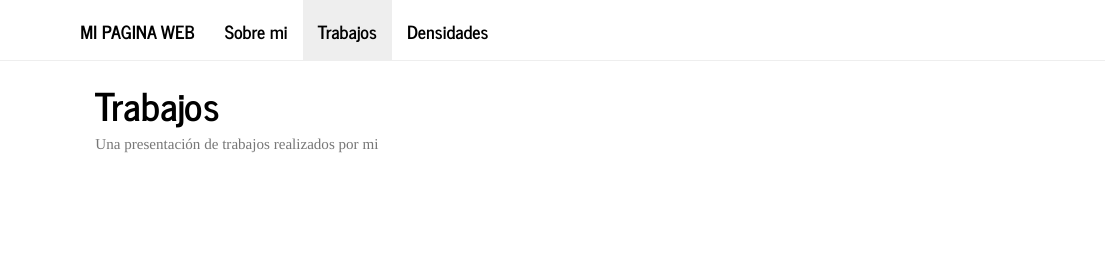
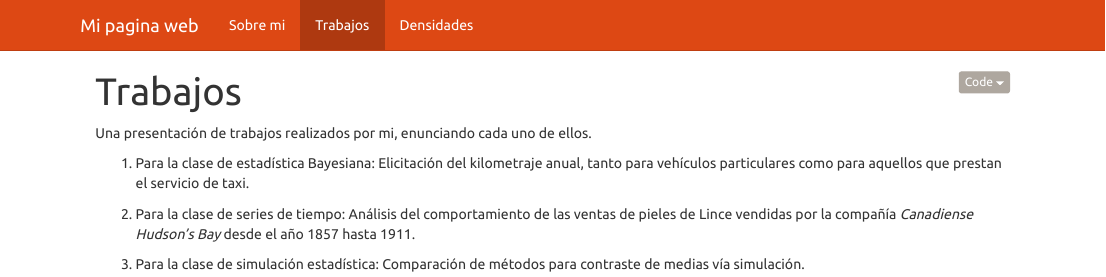
Before and after one commit to caotalvarora/caotalvarora.github.io, an R Markdown document (about.Rmd): the page in a window 1100 px wide, from its top. The pictures show the output file about.html that the author committed with the source, opened offline; library style sheets and scripts come from the installed R packages.

Commit message:
Añadiendo color, intento de imagen

```diff
--- a/_site.yml
+++ b/_site.yml
@@ -11,5 +11,6 @@ navbar:
       href: densi.html
 output:
   html_document:
-    theme: journal
+    code_folding: hide
+    theme: united
     highlight: zenburn
--- a/about.Rmd
+++ b/about.Rmd
@@ -2,4 +2,12 @@
 title: "Trabajos"
 ---
 
-Una presentación de trabajos realizados por mi
+Una presentación de trabajos realizados por mi, enunciando cada uno de ellos.
+
+1. Para la clase de estadística Bayesiana: Elicitación del kilometraje anual, tanto para vehículos particulares como para aquellos que prestan el servicio de taxi.
+
+\centerline{\includegraphics[height=2.5in]{primertrabajo.png}}
+
+2. Para la clase de series de tiempo: Análisis del comportamiento de las ventas de pieles de Lince vendidas por la compañía _Canadiense Hudson’s Bay_ desde el año 1857 hasta 1911.
+
+3. Para la clase de simulación estadística: Comparación de métodos para contraste de medias vía simulación.
```
Also changed, not shown: densi.Rmd (+1 -1 lines), README.html, about.html, densi.html, 1 other file.
